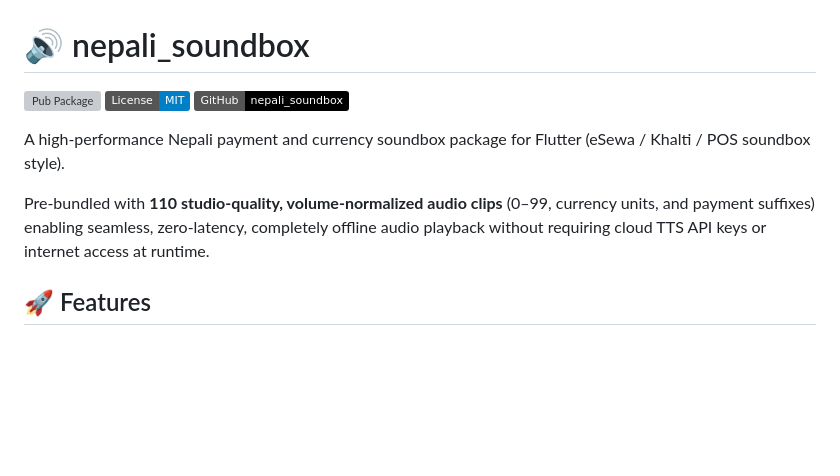
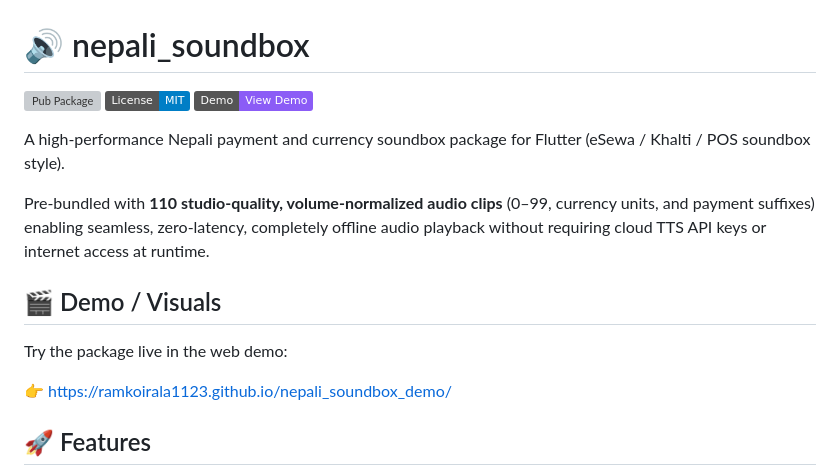
Before and after one commit to RamKoirala1123/nepali_soundbox, a Markdown page: README.md, the part around the change. Rendered like a GitHub page; badges without logos; blank space fills up the shorter version; grey boxes are pictures that could not be loaded.

Commit message:
docs: add web demo link and badge to README

```diff
--- a/README.md
+++ b/README.md
@@ -1,11 +1,17 @@
 # 🔊 nepali_soundbox
 [![Pub Package](https://img.shields.io/pub/v/nepali_soundbox)](https://pub.dev/packages/nepali_soundbox)
 [![License](https://img.shields.io/badge/License-MIT-blue.svg)](https://github.com/RamKoirala1123/nepali_soundbox/blob/main/LICENSE)
-[![GitHub](https://img.shields.io/badge/GitHub-nepali__soundbox-black?logo=github)](https://github.com/RamKoirala1123/nepali_soundbox)
+[![Demo](https://img.shields.io/badge/Demo-View%20Demo-8b5cf6.svg)](https://ramkoirala1123.github.io/nepali_soundbox_demo/)
 
 A high-performance Nepali payment and currency soundbox package for Flutter (eSewa / Khalti / POS soundbox style).
 
 Pre-bundled with **110 studio-quality, volume-normalized audio clips** (0–99, currency units, and payment suffixes) enabling seamless, zero-latency, completely offline audio playback without requiring cloud TTS API keys or internet access at runtime.
+
+## 🎬 Demo / Visuals
+
+Try the package live in the web demo:
+
+👉 https://ramkoirala1123.github.io/nepali_soundbox_demo/
 
 ## 🚀 Features
 
```
